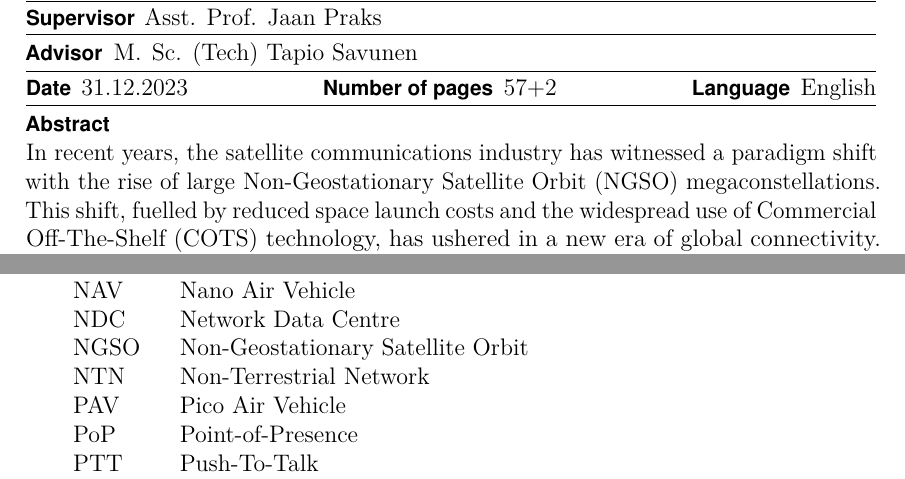
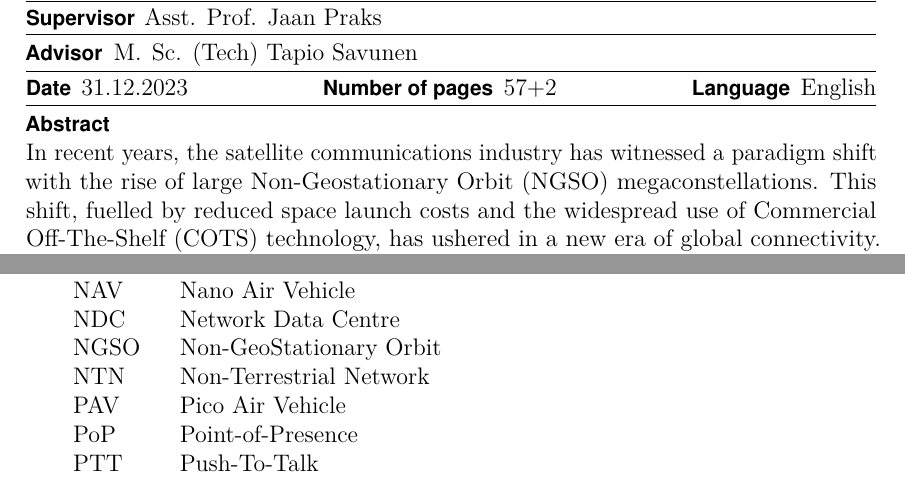
Before and after one commit to msaynevirta/vsat-uplink-interception, a LaTeX thesis (doc/main.tex): two parts of pages 3 and 9 of 59, joined at a grey line, cut so that both start at the same text. The pictures show the PDF file doc/main.pdf that the author committed with the source.

Commit message:
NGSO abbreviation fixed

```diff
--- a/doc/main.tex
+++ b/doc/main.tex
@@ -294,7 +294,7 @@
 %% as the abstract page.
 %%
 \thesisabstract{
-In recent years, the satellite communications industry has witnessed a paradigm shift with the rise of large Non-Geostationary Satellite Orbit (NGSO) megaconstellations. This shift, fuelled by reduced space launch costs and the widespread use of Commercial Off-The-Shelf (COTS) technology, has ushered in a new era of global connectivity. In the future, commercial satcom systems are likely to play a crucial role as a complementary solution for terrestrial mission-critical (MC) networks, addressing distinct set of use cases varying in their nature, duration, and forecastability. In practice, the potential applications range from serving traditionally underserved rural and maritime regions to providing vital connectivity during planned events and responding swiftly to unplanned incidents such as natural disasters.
+In recent years, the satellite communications industry has witnessed a paradigm shift with the rise of large Non-Geostationary Orbit (NGSO) megaconstellations. This shift, fuelled by reduced space launch costs and the widespread use of Commercial Off-The-Shelf (COTS) technology, has ushered in a new era of global connectivity. In the future, commercial satcom systems are likely to play a crucial role as a complementary solution for terrestrial mission-critical (MC) networks, addressing distinct set of use cases varying in their nature, duration, and forecastability. In practice, the potential applications range from serving traditionally underserved rural and maritime regions to providing vital connectivity during planned events and responding swiftly to unplanned incidents such as natural disasters.
 The rapid proliferation of commercial satellite solutions has not been without its challenges, particularly in the realm of cybersecurity. The absence of widely accepted cybersecurity standards, coupled with the proprietary nature of satellite solutions, leaves open potential vulnerabilities. For example, the ubiquitous broadcast nature of satellite transmissions further exposes them to eavesdropping and adversarial actions across wide geographic footprints. Adversarial groups, spanning state actors to individual enthusiasts armed with accessible Software-Defined Radios (SDR), have demonstrated the feasibility of interception deliberate interference with commercial satellite systems.
 This thesis investigated the threat posed by airborne adversaries to Very Small Aperture Terminals (VSAT) interfacing with satcom megaconstellations in Low Earth Orbit (LEO). A comprehensive research framework comprising four submodels was developed with the models examining VSAT interception ranges, airborne eavesdropper tracking potential, temporal considerations for capturing RF data, and the active threat of jamming. Findings showed the physical resilience of NGSO VSAT systems against signal interception and intentional jamming, with the distributed infrastructure of NGSO systems offering many inherent advantages. Satellite networks have great potential to enable new capabilities in traditionally tough-to-serve use cases in the fields of public safety and defence. Proper care in their integration needs to be taken as robust cybersecurity measures are a key starting point in these markets.
 }
@@ -351,7 +351,7 @@ This thesis investigated the threat posed by airborne adversaries to Very Small
 %% above.
 %%
 \begin{abstractpage}[english]
-  In recent years, the satellite communications industry has witnessed a paradigm shift with the rise of large Non-Geostationary Satellite Orbit (NGSO) megaconstellations. This shift, fuelled by reduced space launch costs and the widespread use of Commercial Off-The-Shelf (COTS) technology, has ushered in a new era of global connectivity. In the future, commercial satcom systems are likely to play a crucial role as a complementary solution for terrestrial mission-critical (MC) networks, addressing distinct set of use cases varying in their nature, duration, and forecastability. In practice, the potential applications range from serving traditionally underserved rural and maritime regions to providing vital connectivity during planned events and responding swiftly to unplanned incidents such as natural disasters.
+  In recent years, the satellite communications industry has witnessed a paradigm shift with the rise of large Non-Geostationary Orbit (NGSO) megaconstellations. This shift, fuelled by reduced space launch costs and the widespread use of Commercial Off-The-Shelf (COTS) technology, has ushered in a new era of global connectivity. In the future, commercial satcom systems are likely to play a crucial role as a complementary solution for terrestrial mission-critical (MC) networks, addressing distinct set of use cases varying in their nature, duration, and forecastability. In practice, the potential applications range from serving traditionally underserved rural and maritime regions to providing vital connectivity during planned events and responding swiftly to unplanned incidents such as natural disasters.
 
   The rapid proliferation of commercial satellite solutions has not been without its challenges, particularly in the realm of cybersecurity. The absence of widely accepted cybersecurity standards, coupled with the proprietary nature of satellite solutions, leaves open potential vulnerabilities. For example, the ubiquitous broadcast nature of satellite transmissions further exposes them to eavesdropping and adversarial actions across wide geographic footprints. Adversarial groups, spanning state actors to individual enthusiasts armed with accessible Software-Defined Radios (SDR), have demonstrated the feasibility of interception deliberate interference with commercial satellite systems.
 
@@ -474,7 +474,7 @@ MSS                     & Mobile Satellite Service \\
 MTOM                    & Maximum Take-Off Mass \\
 NAV                     & Nano Air Vehicle \\
 NDC                     & Network Data Centre \\
-NGSO                    & Non-Geostationary Satellite Orbit \\
+NGSO                    & Non-GeoStationary Orbit \\
 NTN                     & Non-Terrestrial Network \\
 PAV                     & Pico Air Vehicle \\
 PoP                     & Point-of-Presence \\
```
Also changed, not shown: doc/main.pdf, 1 other file.
